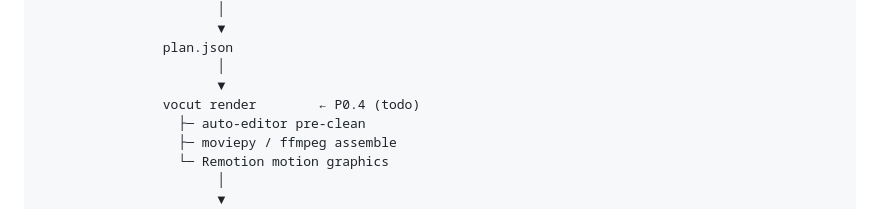
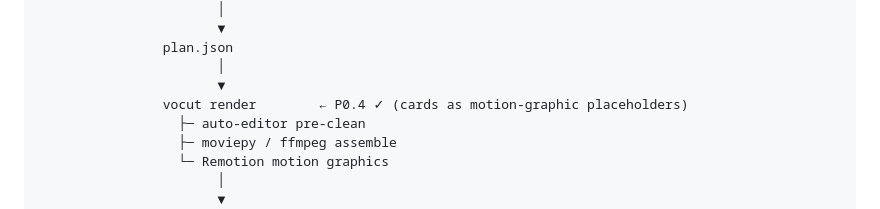
Before and after one commit to akiliu38843-home/vocut, a Markdown page: README.md, the part around the change. GitHub-like rendering.

Commit message:
docs: mark P0.4 ✓ in README + ROADMAP

```diff
--- a/README.md
+++ b/README.md
@@ -51,7 +51,7 @@ voiceover.md  +  urls.txt (optional)
                 plan.json
                        │
                        ▼
-                vocut render        ← P0.4 (todo)
+                vocut render        ← P0.4 ✓ (cards as motion-graphic placeholders)
                   ├─ auto-editor pre-clean
                   ├─ moviepy / ffmpeg assemble
                   └─ Remotion motion graphics
```
Also changed, not shown: docs/ROADMAP.md (+2 -2 lines).
